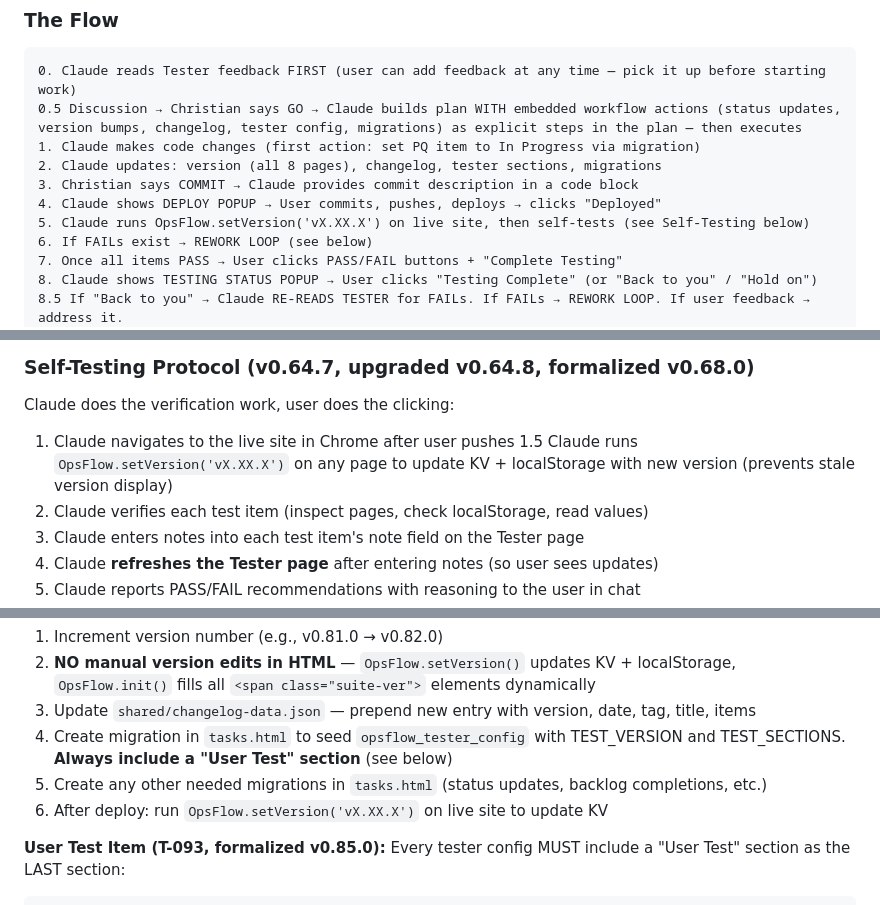
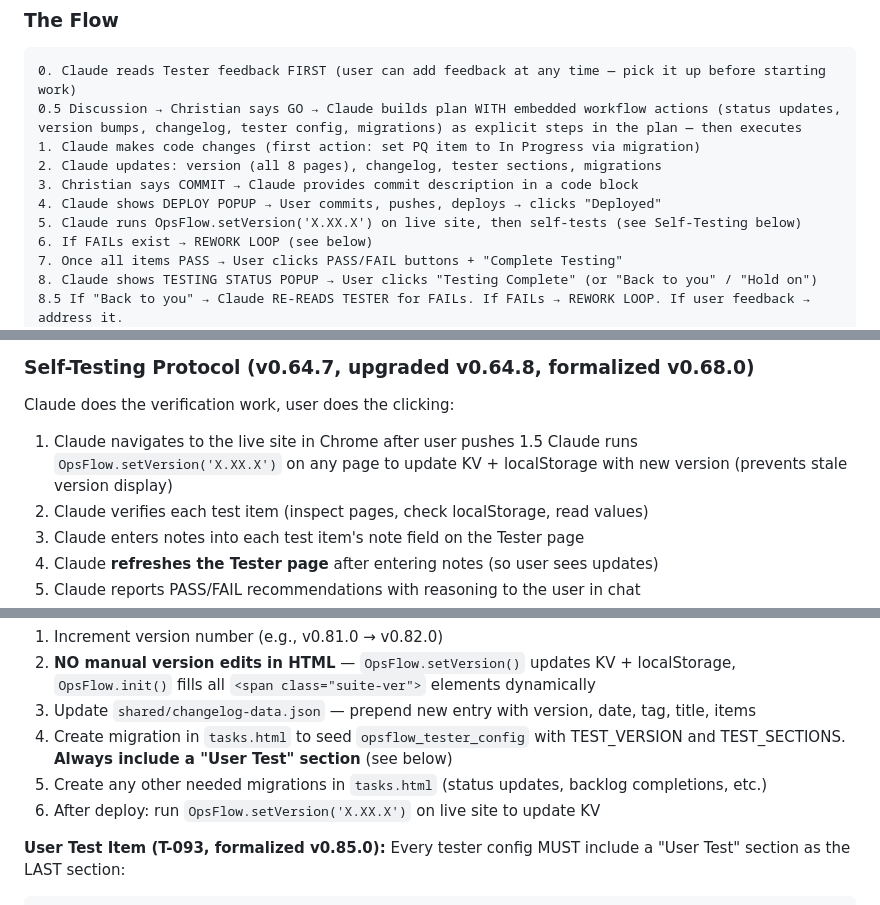
Before and after one commit to ccaspers2026/opsflowbetter, a Markdown page: .claude-workflow.md, 3 parts joined by grey strips. Rendered like a GitHub page.

```diff
--- a/.claude-workflow.md
+++ b/.claude-workflow.md
@@ -78,7 +78,7 @@ If Christian is giving feedback or making notes without saying GO, Claude should
 2. Claude updates: version (all 8 pages), changelog, tester sections, migrations
 3. Christian says COMMIT → Claude provides commit description in a code block
 4. Claude shows DEPLOY POPUP → User commits, pushes, deploys → clicks "Deployed"
-5. Claude runs OpsFlow.setVersion('vX.XX.X') on live site, then self-tests (see Self-Testing below)
+5. Claude runs OpsFlow.setVersion('X.XX.X') on live site, then self-tests (see Self-Testing below)
 6. If FAILs exist → REWORK LOOP (see below)
 7. Once all items PASS → User clicks PASS/FAIL buttons + "Complete Testing"
 8. Claude shows TESTING STATUS POPUP → User clicks "Testing Complete" (or "Back to you" / "Hold on")
@@ -110,7 +110,7 @@ PQ and Backlog items have a clickable status badge that cycles through states. C
 ### Self-Testing Protocol (v0.64.7, upgraded v0.64.8, formalized v0.68.0)
 Claude does the verification work, user does the clicking:
 1. Claude navigates to the live site in Chrome after user pushes
-1.5 Claude runs `OpsFlow.setVersion('vX.XX.X')` on any page to update KV + localStorage with new version (prevents stale version display)
+1.5 Claude runs `OpsFlow.setVersion('X.XX.X')` on any page to update KV + localStorage with new version (prevents stale version display)
 2. Claude verifies each test item (inspect pages, check localStorage, read values)
 3. Claude enters notes into each test item's note field on the Tester page
 4. Claude **refreshes the Tester page** after entering notes (so user sees updates)
@@ -310,7 +327,7 @@ When making code changes:
 3. Update `shared/changelog-data.json` — prepend new entry with version, date, tag, title, items
 4. Create migration in `tasks.html` to seed `opsflow_tester_config` with TEST_VERSION and TEST_SECTIONS. **Always include a "User Test" section** (see below)
 5. Create any other needed migrations in `tasks.html` (status updates, backlog completions, etc.)
-6. After deploy: run `OpsFlow.setVersion('vX.XX.X')` on live site to update KV
+6. After deploy: run `OpsFlow.setVersion('X.XX.X')` on live site to update KV
 
 **User Test Item (T-093, formalized v0.85.0):**
 Every tester config MUST include a "User Test" section as the LAST section:
```
Also changed, not shown: other parts of .claude-workflow.md (+23 -4 lines).
